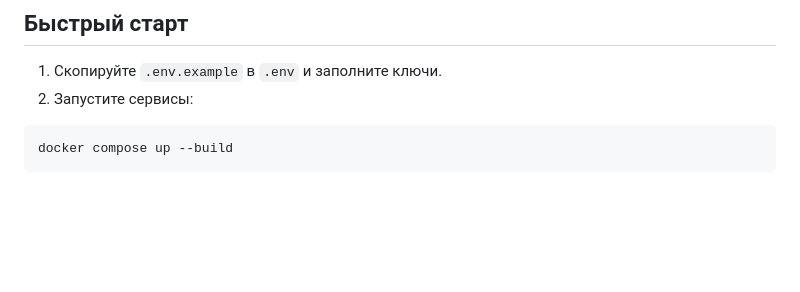
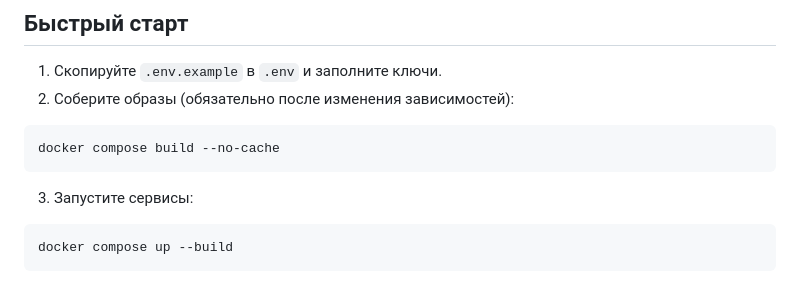
Before and after one commit to Hesh1983n8n/zoom_meeting_record_renins, a Markdown page: README.md, the part around the change. GitHub-like rendering; blank space fills up the shorter version.

Commit message:
Document rebuild step for updated dependencies

````diff
--- a/README.md
+++ b/README.md
@@ -26,7 +26,13 @@
 ## Быстрый старт
 
 1. Скопируйте `.env.example` в `.env` и заполните ключи.
-2. Запустите сервисы:
+2. Соберите образы (обязательно после изменения зависимостей):
+
+```bash
+docker compose build --no-cache
+```
+
+3. Запустите сервисы:
 
 ```bash
 docker compose up --build
````
